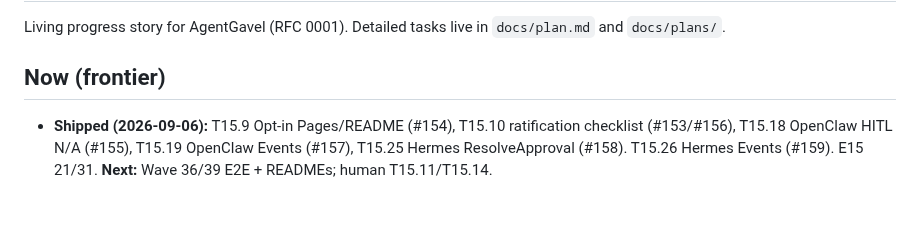
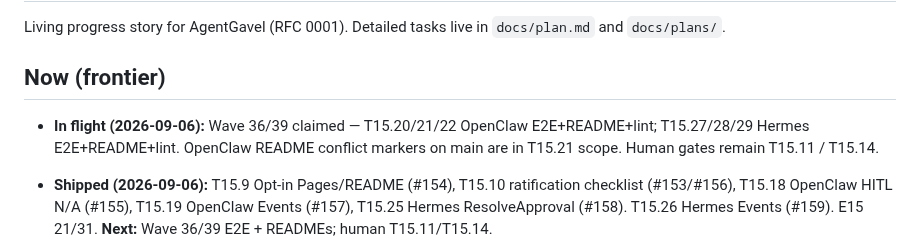
Before and after one commit to agentgavel/agentgavel, a Markdown page: docs/roadmap.md, the part around the change. Drawn GitHub-style; blank space fills up the shorter version.

Commit message:
docs(roadmap): mark Wave 36/39 OpenClaw+Hermes tasks in flight

```diff
--- a/docs/roadmap.md
+++ b/docs/roadmap.md
@@ -4,6 +4,8 @@ Living progress story for AgentGavel (RFC 0001). Detailed tasks live in
 `docs/plan.md` and `docs/plans/`.
 
 ## Now (frontier)
+
+- **In flight (2026-09-06):** Wave 36/39 claimed — T15.20/21/22 OpenClaw E2E+README+lint; T15.27/28/29 Hermes E2E+README+lint. OpenClaw README conflict markers on main are in T15.21 scope. Human gates remain T15.11 / T15.14.
 
 - **Shipped (2026-09-06):** T15.9 Opt-in Pages/README (#154), T15.10
   ratification checklist (#153/#156), T15.18 OpenClaw HITL N/A (#155),
```
